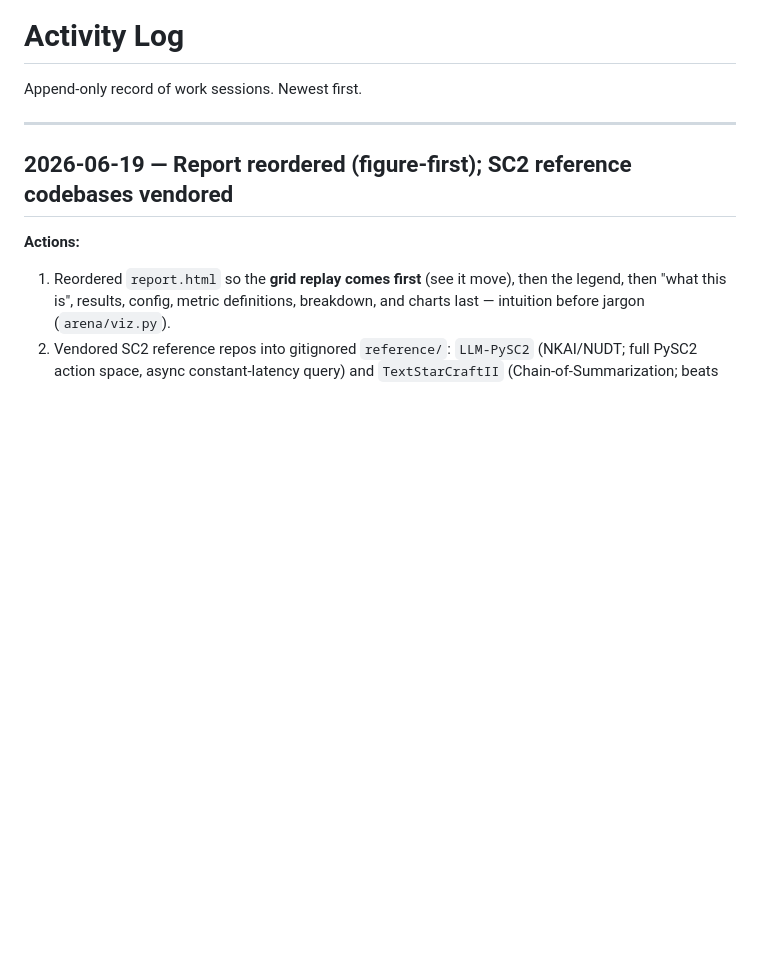
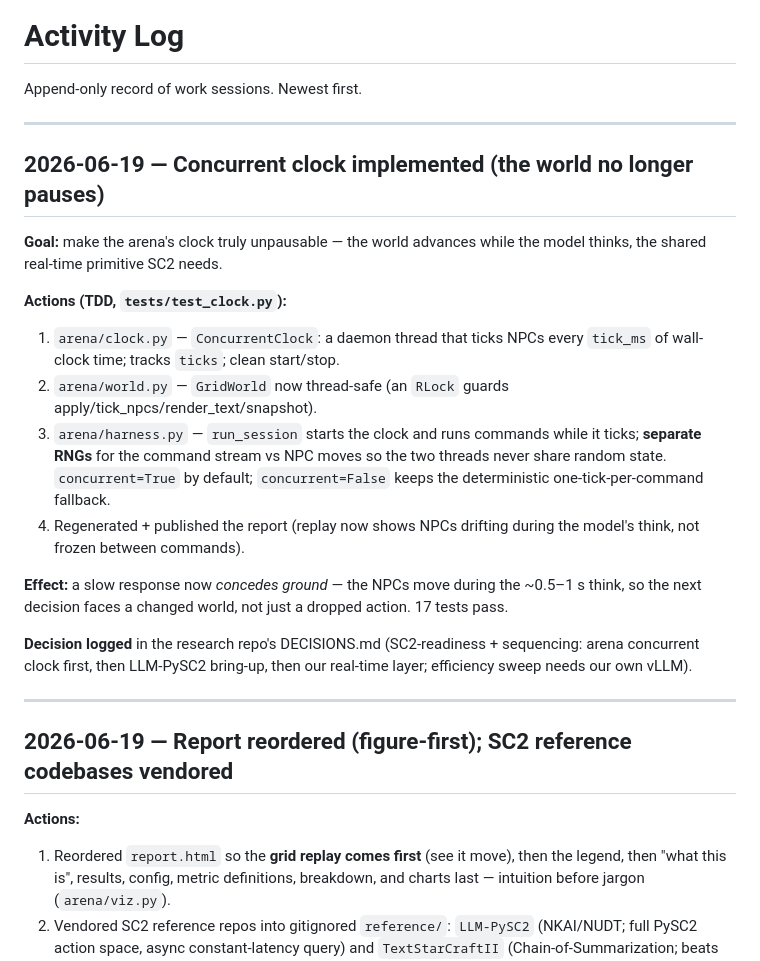
Before and after one commit to yuboshell/world-commander-bench, a Markdown page: LOG.md, the part around the change. GitHub-like rendering; blank space fills up the shorter version.

```diff
--- a/LOG.md
+++ b/LOG.md
@@ -1,6 +1,33 @@
 # Activity Log
 
 Append-only record of work sessions. Newest first.
+
+---
+
+## 2026-06-19 — Concurrent clock implemented (the world no longer pauses)
+
+**Goal:** make the arena's clock truly unpausable — the world advances while the
+model thinks, the shared real-time primitive SC2 needs.
+
+**Actions (TDD, `tests/test_clock.py`):**
+1. `arena/clock.py` — `ConcurrentClock`: a daemon thread that ticks NPCs every
+   `tick_ms` of wall-clock time; tracks `ticks`; clean start/stop.
+2. `arena/world.py` — `GridWorld` now thread-safe (an `RLock` guards
+   apply/tick_npcs/render_text/snapshot).
+3. `arena/harness.py` — `run_session` starts the clock and runs commands while it
+   ticks; **separate RNGs** for the command stream vs NPC moves so the two threads
+   never share random state. `concurrent=True` by default; `concurrent=False`
+   keeps the deterministic one-tick-per-command fallback.
+4. Regenerated + published the report (replay now shows NPCs drifting during the
+   model's think, not frozen between commands).
+
+**Effect:** a slow response now *concedes ground* — the NPCs move during the
+~0.5–1 s think, so the next decision faces a changed world, not just a dropped
+action. 17 tests pass.
+
+**Decision logged** in the research repo's DECISIONS.md (SC2-readiness +
+sequencing: arena concurrent clock first, then LLM-PySC2 bring-up, then our
+real-time layer; efficiency sweep needs our own vLLM).
 
 ---
 
```
Also changed, not shown: REPORT.md (+7 -2 lines), assets/metrics.png, 5 other files.
